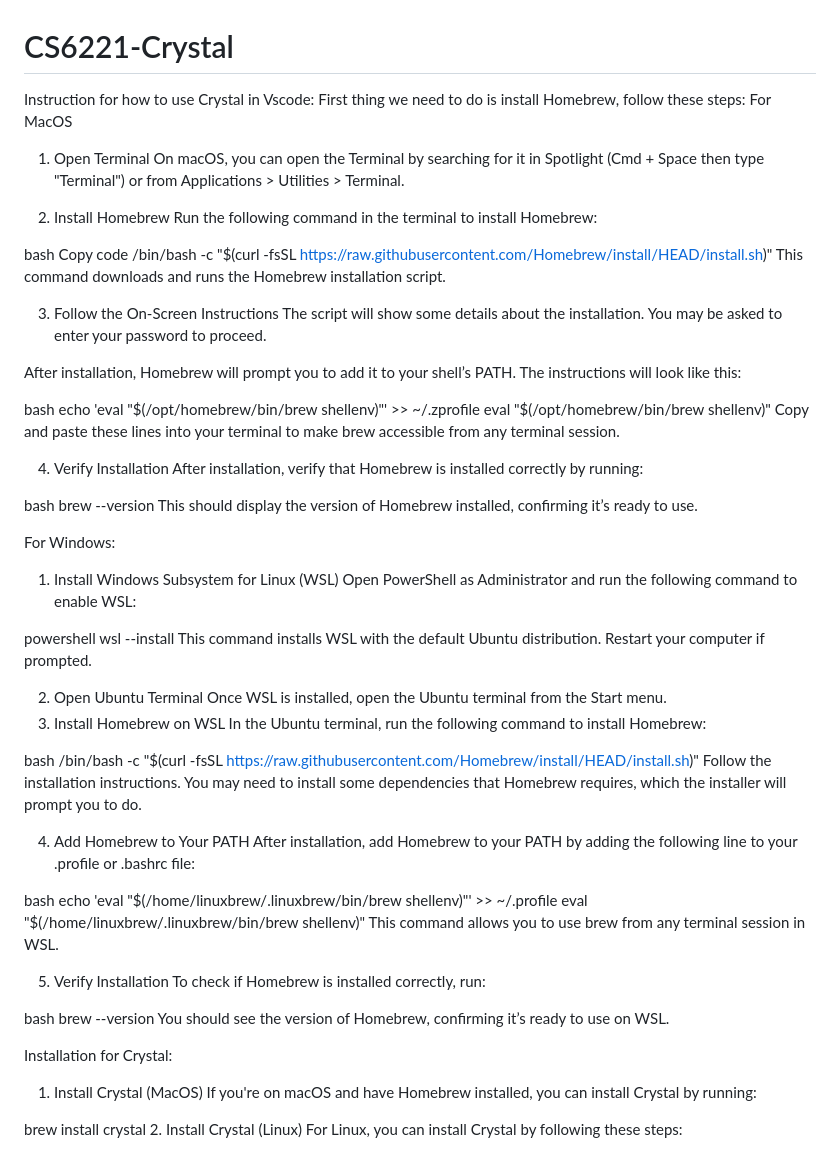
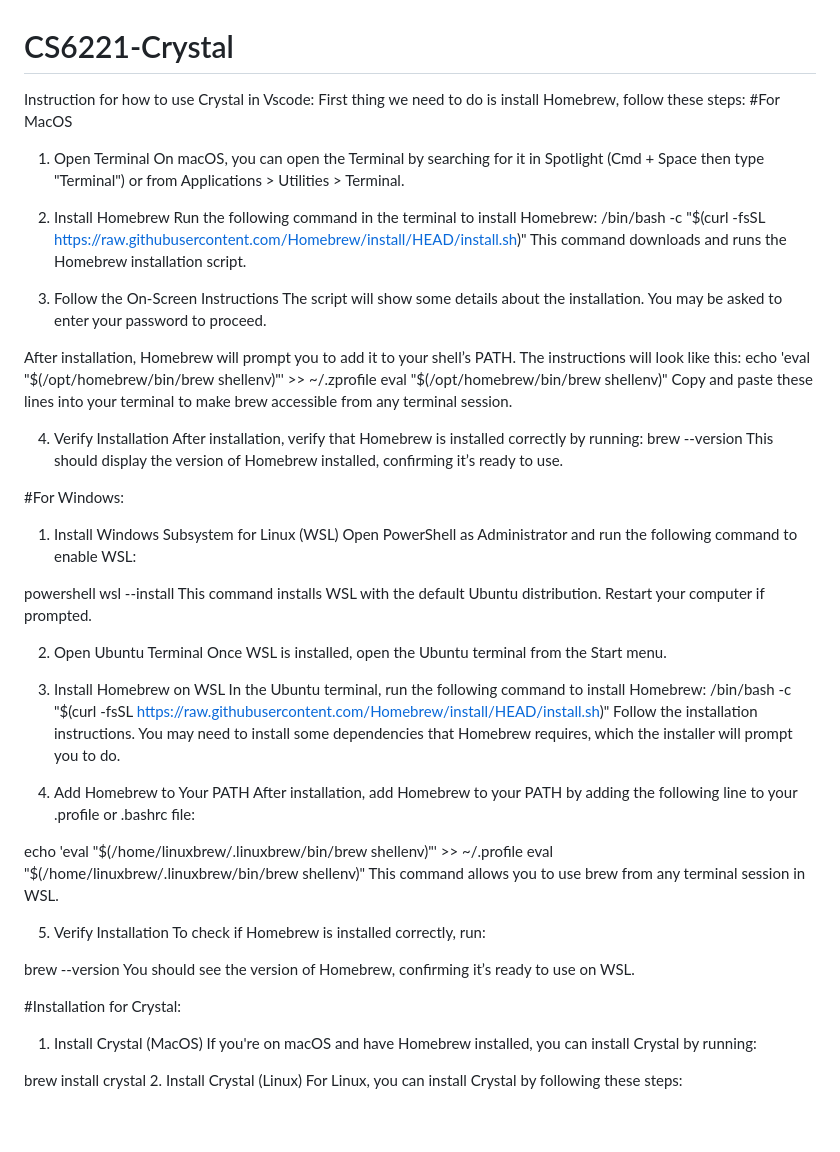
Before and after one commit to chl0817/CS6221-Crystal, a Markdown page: README.md, the part around the change. GitHub-like rendering; blank space fills up the shorter version.

Commit message:
updated instruction

```diff
--- a/README.md
+++ b/README.md
@@ -2,15 +2,12 @@
 
 Instruction for how to use Crystal in Vscode:
 First thing we need to do is install Homebrew, follow these steps:
-For MacOS
+#For MacOS
 1. Open Terminal
 On macOS, you can open the Terminal by searching for it in Spotlight (Cmd + Space then type "Terminal") or from Applications > Utilities > Terminal.
 
 2. Install Homebrew
 Run the following command in the terminal to install Homebrew:
-
-bash
-Copy code
 /bin/bash -c "$(curl -fsSL https://raw.githubusercontent.com/Homebrew/install/HEAD/install.sh)"
 This command downloads and runs the Homebrew installation script.
 
@@ -18,20 +15,16 @@ This command downloads and runs the Homebrew installation script.
 The script will show some details about the installation. You may be asked to enter your password to proceed.
 
 After installation, Homebrew will prompt you to add it to your shell’s PATH. The instructions will look like this:
-
-bash
 echo 'eval "$(/opt/homebrew/bin/brew shellenv)"' >> ~/.zprofile
 eval "$(/opt/homebrew/bin/brew shellenv)"
 Copy and paste these lines into your terminal to make brew accessible from any terminal session.
 
 4. Verify Installation
 After installation, verify that Homebrew is installed correctly by running:
-
-bash
 brew --version
 This should display the version of Homebrew installed, confirming it’s ready to use.
 
-For Windows:
+#For Windows:
 1. Install Windows Subsystem for Linux (WSL)
 Open PowerShell as Administrator and run the following command to enable WSL:
 
@@ -43,15 +36,12 @@ This command installs WSL with the default Ubuntu distribution. Restart your com
 Once WSL is installed, open the Ubuntu terminal from the Start menu.
 3. Install Homebrew on WSL
 In the Ubuntu terminal, run the following command to install Homebrew:
-
-bash
 /bin/bash -c "$(curl -fsSL https://raw.githubusercontent.com/Homebrew/install/HEAD/install.sh)"
 Follow the installation instructions. You may need to install some dependencies that Homebrew requires, which the installer will prompt you to do.
 
 4. Add Homebrew to Your PATH
 After installation, add Homebrew to your PATH by adding the following line to your .profile or .bashrc file:
 
-bash
 echo 'eval "$(/home/linuxbrew/.linuxbrew/bin/brew shellenv)"' >> ~/.profile
 eval "$(/home/linuxbrew/.linuxbrew/bin/brew shellenv)"
 This command allows you to use brew from any terminal session in WSL.
@@ -59,11 +49,10 @@ This command allows you to use brew from any terminal session in WSL.
 5. Verify Installation
 To check if Homebrew is installed correctly, run:
 
-bash
 brew --version
 You should see the version of Homebrew, confirming it’s ready to use on WSL.
 
-Installation for Crystal:
+#Installation for Crystal:
 1. Install Crystal (MacOS)
 If you're on macOS and have Homebrew installed, you can install Crystal by running:
 
```
